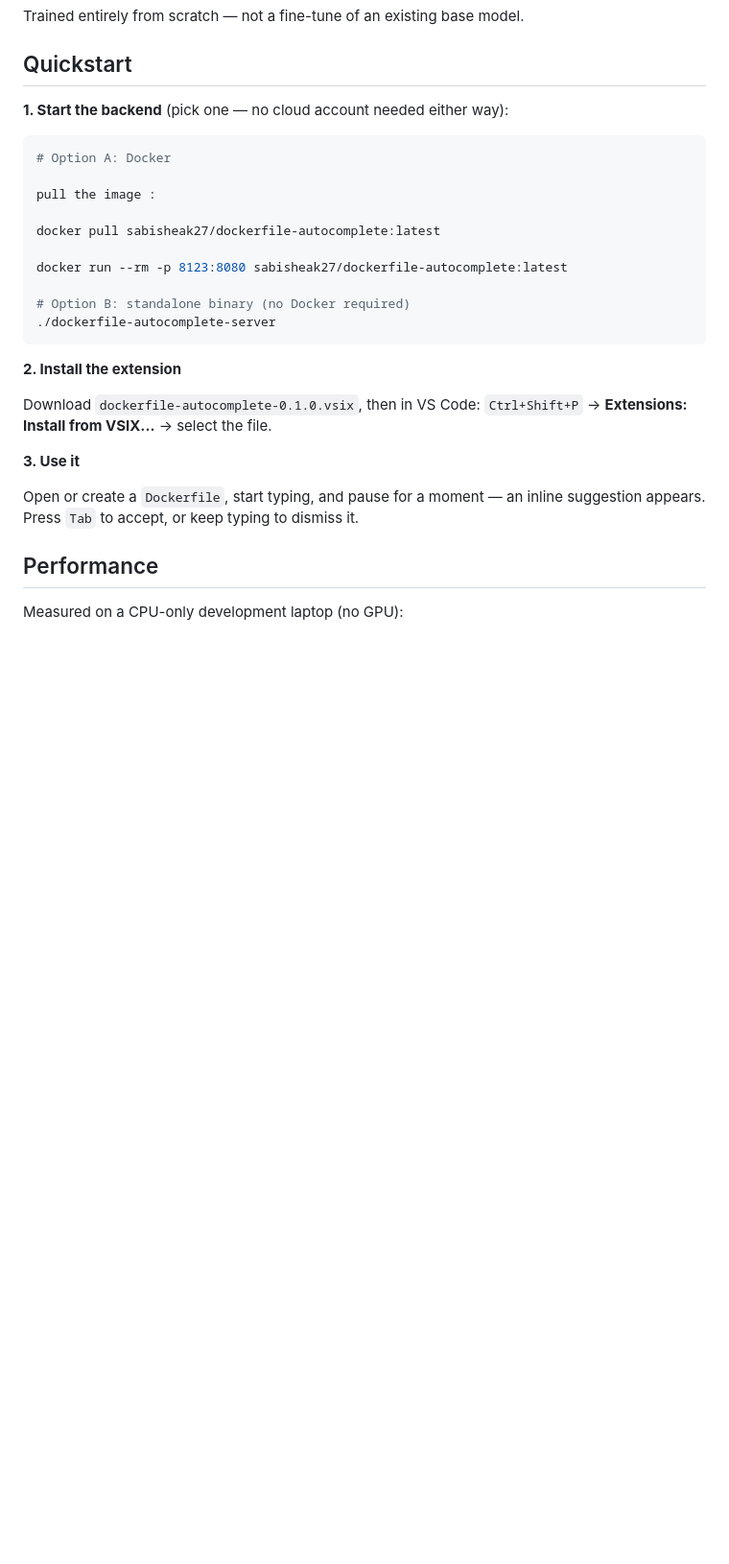
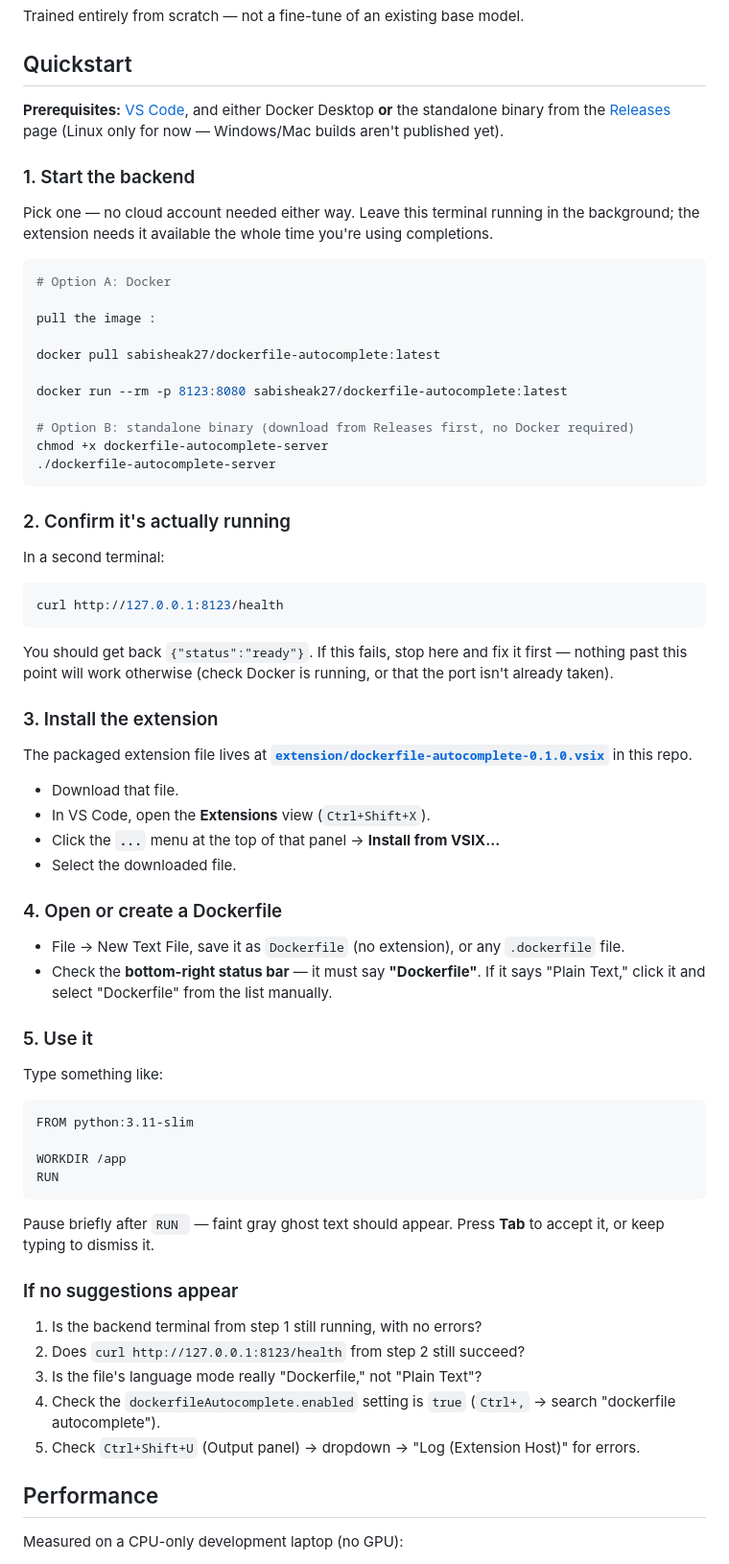
Before and after one commit to S-ABISHEAK/docker_autocomplete_copilot, a Markdown page: README.md, the part around the change. Shown at 96% size. GitHub-like rendering; blank space fills up the shorter version.

Commit message:
detailed on the readme

````diff
--- a/README.md
+++ b/README.md
@@ -87,7 +87,11 @@ Trained entirely from scratch — not a fine-tune of an existing base model.
 
 ## Quickstart
 
-**1. Start the backend** (pick one — no cloud account needed either way):
+**Prerequisites:** [VS Code](https://code.visualstudio.com), and either Docker Desktop **or** the standalone binary from the [Releases](../../releases) page (Linux only for now — Windows/Mac builds aren't published yet).
+
+### 1. Start the backend
+
+Pick one — no cloud account needed either way. Leave this terminal running in the background; the extension needs it available the whole time you're using completions.
 
 ```bash
 # Option A: Docker
@@ -98,17 +102,55 @@ docker pull sabisheak27/dockerfile-autocomplete:latest
 
 docker run --rm -p 8123:8080 sabisheak27/dockerfile-autocomplete:latest
 
-# Option B: standalone binary (no Docker required)
+# Option B: standalone binary (download from Releases first, no Docker required)
+chmod +x dockerfile-autocomplete-server
 ./dockerfile-autocomplete-server
 ```
 
-**2. Install the extension**
+### 2. Confirm it's actually running
 
-Download `dockerfile-autocomplete-0.1.0.vsix`, then in VS Code: `Ctrl+Shift+P` → **Extensions: Install from VSIX...** → select the file.
+In a second terminal:
 
-**3. Use it**
+```bash
+curl http://127.0.0.1:8123/health
+```
 
-Open or create a `Dockerfile`, start typing, and pause for a moment — an inline suggestion appears. Press `Tab` to accept, or keep typing to dismiss it.
+You should get back `{"status":"ready"}`. If this fails, stop here and fix it first — nothing past this point will work otherwise (check Docker is running, or that the port isn't already taken).
+
+### 3. Install the extension
+
+The packaged extension file lives at **[`extension/dockerfile-autocomplete-0.1.0.vsix`](extension/dockerfile-autocomplete-0.1.0.vsix)** in this repo.
+
+- Download that file.
+- In VS Code, open the **Extensions** view (`Ctrl+Shift+X`).
+- Click the **`...`** menu at the top of that panel → **Install from VSIX...**
+- Select the downloaded file.
+
+### 4. Open or create a Dockerfile
+
+- File → New Text File, save it as `Dockerfile` (no extension), or any `.dockerfile` file.
+- Check the **bottom-right status bar** — it must say **"Dockerfile"**. If it says "Plain Text," click it and select "Dockerfile" from the list manually.
+
+### 5. Use it
+
+Type something like:
+
+```
+FROM python:3.11-slim
+
+WORKDIR /app
+RUN
+```
+
+Pause briefly after `RUN ` — faint gray ghost text should appear. Press **Tab** to accept it, or keep typing to dismiss it.
+
+### If no suggestions appear
+
+1. Is the backend terminal from step 1 still running, with no errors?
+2. Does `curl http://127.0.0.1:8123/health` from step 2 still succeed?
+3. Is the file's language mode really "Dockerfile," not "Plain Text"?
+4. Check the `dockerfileAutocomplete.enabled` setting is `true` (`Ctrl+,` → search "dockerfile autocomplete").
+5. Check `Ctrl+Shift+U` (Output panel) → dropdown → "Log (Extension Host)" for errors.
 
 ## Performance
 
````
